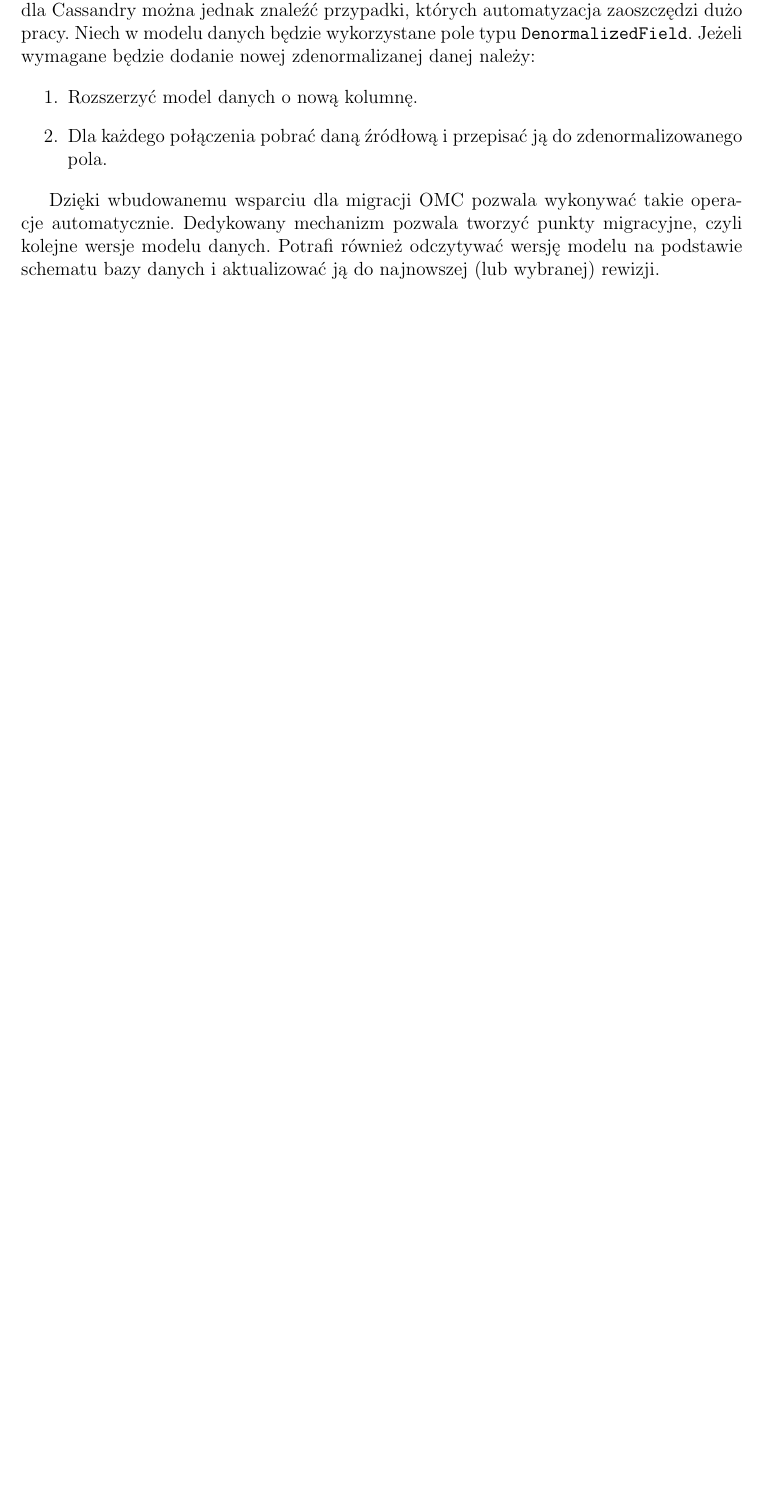
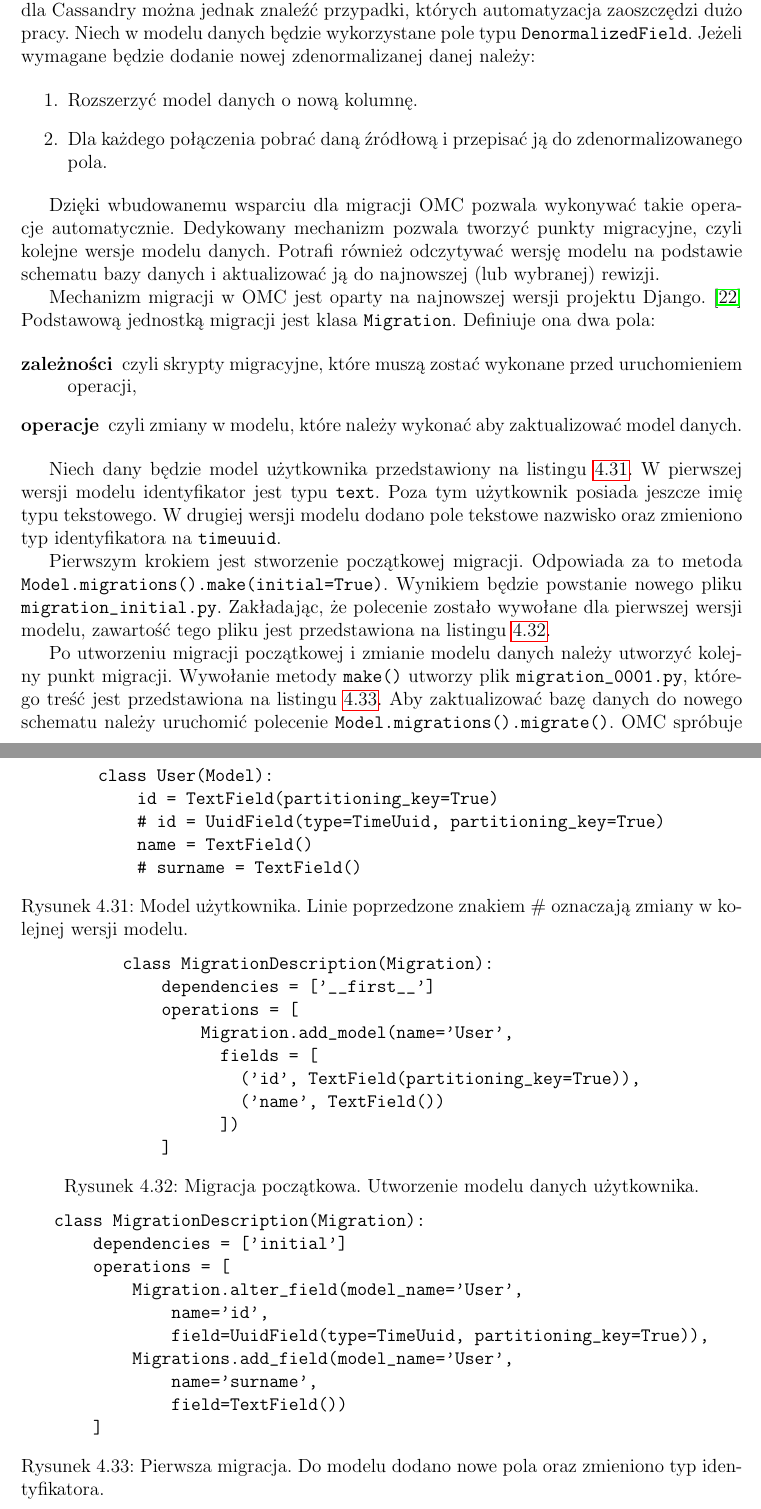
Before and after one commit to turekj/cassom, a LaTeX thesis (thesis/main.tex, which reads thesis/object_modeling.tex): part of page 46 of 55 before the commit and two parts of pages 46 and 47 of 57 after it, the two joined at a grey line, cut so that both start at the same text, the shorter picture padded with empty space. The pictures show the PDF file thesis/main.pdf that the author committed with the source.

Commit message:
Described migrations

```diff
--- a/thesis/object_modeling.tex
+++ b/thesis/object_modeling.tex
@@ -1063,3 +1063,69 @@ Modyfikacje wprowadzane do działającego modelu zazwyczaj nie są skomplikowane
 
 Dzięki wbudowanemu wsparciu dla migracji OMC pozwala wykonywać takie operacje automatycznie. Dedykowany mechanizm pozwala tworzyć punkty migracyjne, czyli kolejne wersje modelu danych. Potrafi również odczytywać wersję modelu na podstawie schematu bazy danych i~aktualizować ją do najnowszej (lub wybranej) rewizji.
 
+Mechanizm migracji w~OMC jest oparty na najnowszej wersji projektu Django.~\cite{django_migrations} Podstawową jednostką migracji jest klasa \verb+Migration+. Definiuje ona dwa pola:
+
+\begin{description}
+	\item[zależności] czyli skrypty migracyjne, które muszą zostać wykonane przed uruchomieniem operacji,
+	\item[operacje] czyli zmiany w~modelu, które należy wykonać aby zaktualizować model danych.
+\end{description}
+
+Niech dany będzie model użytkownika przedstawiony na listingu~\ref{vrb:user_for_migrations}. W~pierwszej wersji modelu identyfikator jest typu \verb+text+. Poza tym użytkownik posiada jeszcze imię typu tekstowego. W~drugiej wersji modelu dodano pole tekstowe nazwisko oraz zmieniono typ identyfikatora na \verb+timeuuid+.
+
+Pierwszym krokiem jest stworzenie początkowej migracji. Odpowiada za to metoda \verb+Model.migrations().make(initial=True)+. Wynikiem będzie powstanie nowego pliku \verb+migration_initial.py+. Zakładając, że polecenie zostało wywołane dla pierwszej wersji modelu, zawartość tego pliku jest przedstawiona na listingu~\ref{vrb:initial_migration}.
+
+\begin{verbbox}
+class User(Model):
+    id = TextField(partitioning_key=True)
+    # id = UuidField(type=TimeUuid, partitioning_key=True)
+    name = TextField()
+    # surname = TextField()
+\end{verbbox}
+
+\begin{figure}[ht!]
+	\centering
+	\theverbbox
+	\caption{Model użytkownika. Linie poprzedzone znakiem \# oznaczają zmiany w~kolejnej wersji modelu.}
+	\label{vrb:user_for_migrations}
+\end{figure}
+
+\begin{verbbox}
+class MigrationDescription(Migration):
+    dependencies = ['__first__']
+    operations = [
+        Migration.add_model(name='User',
+          fields = [
+            ('id', TextField(partitioning_key=True)),
+            ('name', TextField())
+          ])
+    ]
+\end{verbbox}
+
+\begin{figure}[ht!]
+	\centering
+	\theverbbox
+	\caption{Migracja początkowa. Utworzenie modelu danych użytkownika.}
+	\label{vrb:initial_migration}
+\end{figure}
+
+Po utworzeniu migracji początkowej i~zmianie modelu danych należy utworzyć kolejny punkt migracji. Wywołanie metody \verb+make()+ utworzy plik \verb+migration_0001.py+, którego treść jest przedstawiona na listingu~\ref{vrb:first_migration}. Aby zaktualizować bazę danych do nowego schematu należy uruchomić polecenie \verb+Model.migrations().migrate()+. OMC spróbuje wykonać migrację, ale nie uda się to. Apache Cassandra nie potrafi zrzutować wartości pól tekstowych na typ \verb+timeuuid+.
+
+\begin{verbbox}
+class MigrationDescription(Migration):
+    dependencies = ['initial']
+    operations = [
+        Migration.alter_field(model_name='User',
+            name='id',
+            field=UuidField(type=TimeUuid, partitioning_key=True)),
+        Migrations.add_field(model_name='User',
+            name='surname',
+            field=TextField())
+    ]
+\end{verbbox}
+
+\begin{figure}[ht!]
+	\centering
+	\theverbbox
+	\caption{Pierwsza migracja. Do modelu dodano nowe pola oraz zmieniono typ identyfikatora.}
+	\label{vrb:first_migration}
+\end{figure}
```
Also changed, not shown: thesis/main.pdf, thesis/object_modeling.tex (10 more changed lines).
